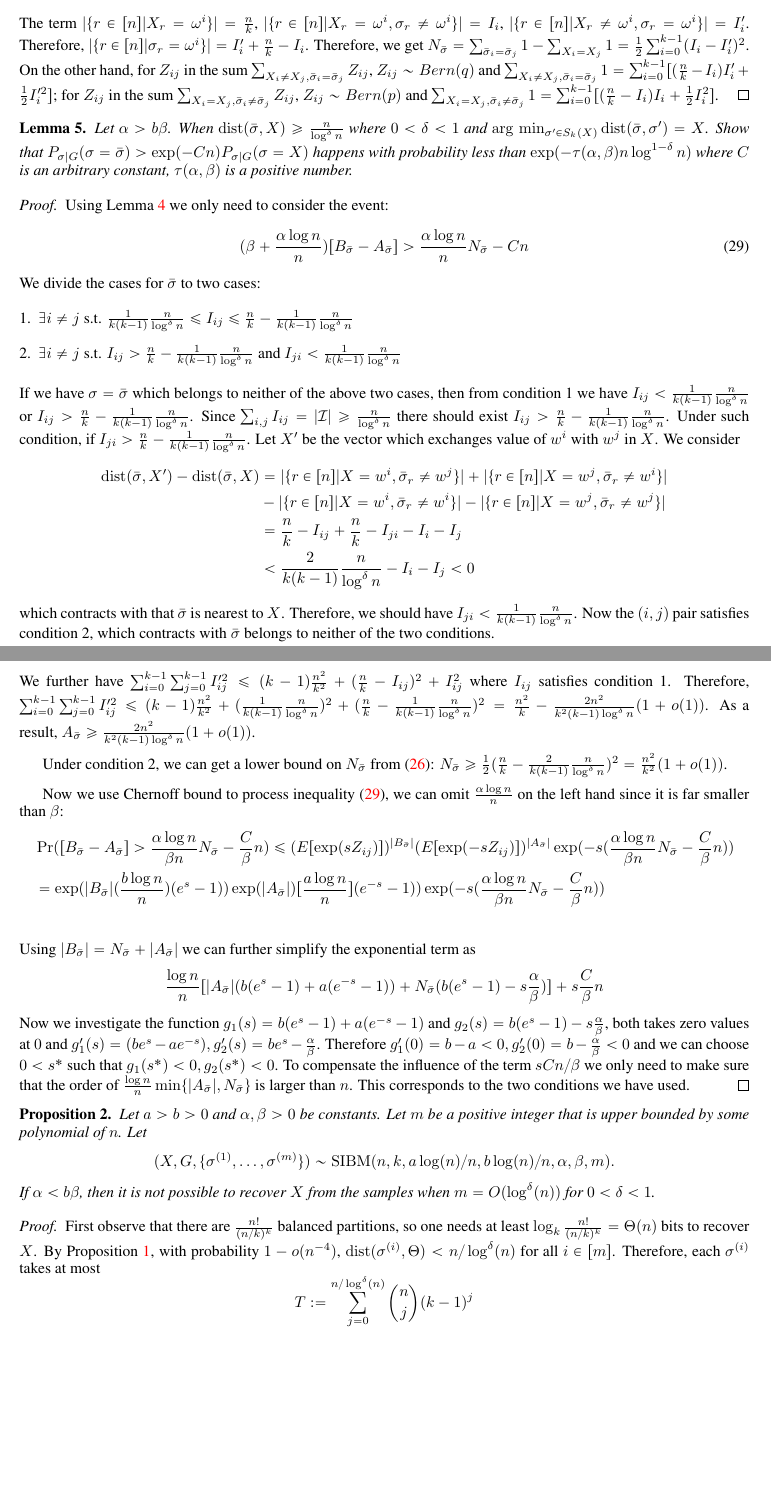
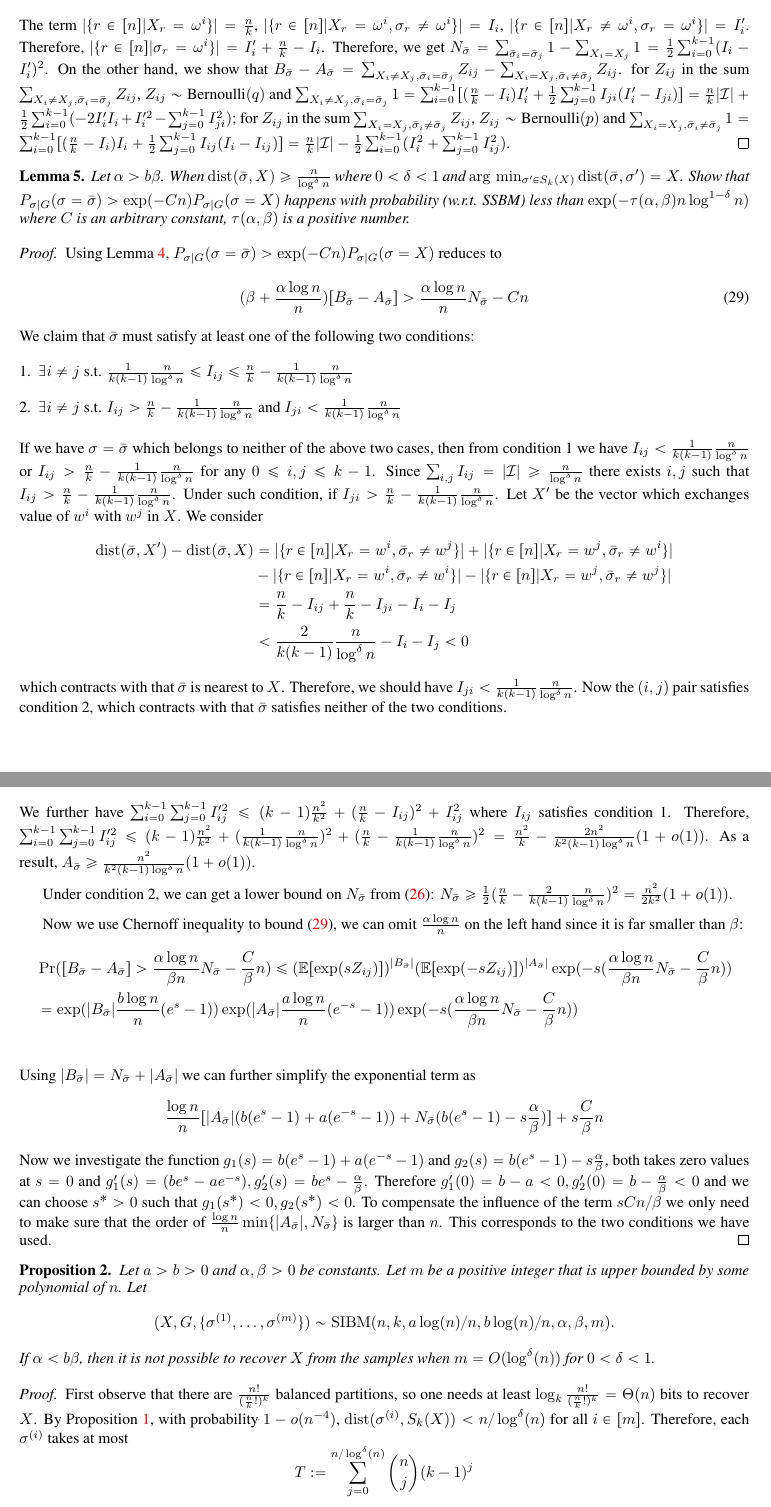
Before and after one commit to zhaofeng-shu33/SIBM, a LaTeX paper (extension.tex): two parts of pages 10 and 11 of 28 before the commit and two parts of pages 10 and 11 of 29 after it, joined at a grey line, cut so that both start at the same text, the shorter picture padded with empty space. Compiled offline with pdfLaTeX.

Commit message:
update extension

```diff
--- a/extension.tex
+++ b/extension.tex
@@ -545,40 +546,44 @@ The case $\alpha > b \beta$ can be proved in the same way as above by applying L
 	Therefore,  $|\{r\in [n] | \sigma_r = \omega^i \}| = I'_i + \frac{n}{k} - I_i $.
 	Therefore, we get
 	$N_{\bar{\sigma}} = \sum_{\bar{\sigma}_i = \bar{\sigma}_j} 1  -\sum_{X_i = X_j} 1 = \frac{1}{2}\sum_{i=0}^{k-1} (I_i - I_i')^2 $.
-	On the other hand, for $Z_{ij}$ in the sum $\sum_{X_i \neq X_j, \bar{\sigma}_i = \bar{\sigma}_j} Z_{ij}$, $Z_{ij} \sim Bern(q)$ and
-	$\sum_{X_i \neq X_j, \bar{\sigma}_i = \bar{\sigma}_j} 1 = \sum_{i=0}^{k-1}[(\frac{n}{k} - I_i) I_i' + \frac{1}{2} I'^2_i ]$;
-	for $Z_{ij}$ in the sum $\sum_{X_i = X_j, \bar{\sigma}_i \neq \bar{\sigma}_j} Z_{ij}$, $Z_{ij} \sim Bern(p)$ and
-	$\sum_{X_i = X_j, \bar{\sigma}_i \neq \bar{\sigma}_j} 1 = \sum_{i=0}^{k-1}[(\frac{n}{k} - I_i) I_i + \frac{1}{2} I^2_i ]$.
+	On the other hand, we show that $B_{\bar{\sigma}} - A_{\bar{\sigma}} = \sum_{X_i \neq X_j, \bar{\sigma}_i = \bar{\sigma}_j} Z_{ij} - \sum_{X_i = X_j, \bar{\sigma}_i \neq \bar{\sigma}_j} Z_{ij}$.
+	for $Z_{ij}$ in the sum $\sum_{X_i \neq X_j, \bar{\sigma}_i = \bar{\sigma}_j} Z_{ij}$, $Z_{ij} \sim \textrm{Bernoulli}(q)$ and
+	$\sum_{X_i \neq X_j, \bar{\sigma}_i = \bar{\sigma}_j} 1 = \sum_{i=0}^{k-1}[(\frac{n}{k} - I_i) I_i' + \frac{1}{2} \sum_{j=0}^{k-1} I_{ji}(I'_i - I_{ji}) ]
+	=\frac{n}{k}|\cI| + \frac{1}{2}\sum_{i=0}^{k-1}  (-2 I'_i I_i  + I'^2_i - \sum_{j=0}^{k-1} I^2_{ji}) $;
+	for $Z_{ij}$ in the sum $\sum_{X_i = X_j, \bar{\sigma}_i \neq \bar{\sigma}_j} Z_{ij}$, $Z_{ij} \sim \textrm{Bernoulli}(p)$ and
+	$\sum_{X_i = X_j, \bar{\sigma}_i \neq \bar{\sigma}_j} 1
+	= \sum_{i=0}^{k-1}[(\frac{n}{k} - I_i) I_i + \frac{1}{2} \sum_{j=0}^{k-1} I_{ij}(I_i - I_{ij}) ]
+	= \frac{n}{k}|\cI| - \frac{1}{2}\sum_{i=0}^{k-1}  (I^2_i + \sum_{j=0}^{k-1} I^2_{ij})$.
 \end{proof}
 \begin{lemma}\label{lem:sigmaX}
 		Let $\alpha > b \beta$. When $\dist(\bar{\sigma}, X) \geq \frac{n}{\log^{\delta} n}$ where $0<\delta < 1$ and $\arg\,\min_{\sigma'\in S_k(X)} \dist(\bar{\sigma}, \sigma') = X$. Show that
 	$P_{\sigma | G}(\sigma = \bar{\sigma} ) > \exp(-Cn) P_{\sigma | G}(\sigma = X)$
-	happens with probability less than $\exp(-\tau(\alpha,\beta) n \log^{1-\delta} n )$ where $C$ is an arbitrary constant, $\tau(\alpha,\beta)$ is a positive number.
+	happens with probability (w.r.t. SSBM) less than $\exp(-\tau(\alpha,\beta) n \log^{1-\delta} n )$ where $C$ is an arbitrary constant, $\tau(\alpha,\beta)$ is a positive number.
 \end{lemma}
 \begin{proof}
-	Using Lemma \ref{lem:minus} we only need to consider the event:
+	Using Lemma \ref{lem:minus}, $P_{\sigma | G}(\sigma = \bar{\sigma} ) > \exp(-Cn) P_{\sigma | G}(\sigma = X)$ reduces to
 	\begin{equation}\label{eq:BwA}
 	(\beta + \frac{\alpha \log n}{n})[B_{\bar{\sigma}} - A_{\bar{\sigma}}] >  \frac{\alpha \log n}{n} N_{\bar{\sigma}}  - Cn
 	\end{equation}
-	We divide the cases for $\bar{\sigma}$ to two cases:
+	We claim that $\bar{\sigma}$ must satisfy at least one of the following two conditions:
 	\begin{enumerate}
 		\item $\exists i\neq j$ s.t. $\frac{1}{k(k-1)}\frac{n}{\log^{\delta} n} \leq I_{ij} \leq \frac{n}{k} - \frac{1}{k(k-1)}\frac{n}{\log^{\delta} n}$
 		\item $\exists i \neq j$ s.t. $I_{ij} > \frac{n}{k} - \frac{1}{k(k-1)}\frac{n}{\log^{\delta} n}$ and $I_{ji} < \frac{1}{k(k-1)}\frac{n}{\log^{\delta} n}$
 	\end{enumerate}
 	If we have $\sigma = \bar{\sigma}$ which belongs to neither of the above two cases, then from condition 1 we have
-	$I_{ij} < \frac{1}{k(k-1)}\frac{n}{\log^{\delta} n}$ or $I_{ij} > \frac{n}{k} - \frac{1}{k(k-1)}\frac{n}{\log^{\delta} n}$.
-	Since $\sum_{i,j} I_{ij} = |\cI| \geq \frac{n}{\log^{\delta} n}$ there should exist $I_{ij} > \frac{n}{k} - \frac{1}{k(k-1)}\frac{n}{\log^{\delta} n}$.
+	$I_{ij} < \frac{1}{k(k-1)}\frac{n}{\log^{\delta} n}$ or $I_{ij} > \frac{n}{k} - \frac{1}{k(k-1)}\frac{n}{\log^{\delta} n}$ for any $0 \leq i,j\leq k-1$.
+	Since $\sum_{i,j} I_{ij} = |\cI| \geq \frac{n}{\log^{\delta} n}$ there exists $i,j$ such that $I_{ij} > \frac{n}{k} - \frac{1}{k(k-1)}\frac{n}{\log^{\delta} n}$.
 	Under such condition, if $I_{ji} > \frac{n}{k} - \frac{1}{k(k-1)}\frac{n}{\log^{\delta} n}$.
 	Let $X'$ be the vector which exchanges value of $w^i$ with $w^j$ in $X$. We consider
 	\begin{align*}
-	\dist(\bar{\sigma}, X') - \dist(\bar{\sigma}, X) &= |\{ r \in [n]|X=w^i, \bar{\sigma}_r \neq w^j \}| + |\{ r \in [n]|X=w^j, \bar{\sigma}_r \neq w^i \}| \\
-	&-|\{ r \in [n]|X=w^i, \bar{\sigma}_r \neq w^i \}| - |\{ r \in [n]|X=w^j, \bar{\sigma}_r \neq w^j \}| \\
+	\dist(\bar{\sigma}, X') - \dist(\bar{\sigma}, X) &= |\{ r \in [n]|X_r=w^i, \bar{\sigma}_r \neq w^j \}| + |\{ r \in [n]|X_r=w^j, \bar{\sigma}_r \neq w^i \}| \\
+	&-|\{ r \in [n]|X_r=w^i, \bar{\sigma}_r \neq w^i \}| - |\{ r \in [n]|X_r=w^j, \bar{\sigma}_r \neq w^j \}| \\
 	& = \frac{n}{k} - I_{ij} +  \frac{n}{k} - I_{ji} - I_i - I_j \\
 	& < \frac{2}{k(k-1)}\frac{n}{\log^{\delta} n} - I_i - I_j < 0
 	\end{align*}
 	which contracts with that $\bar{\sigma}$ is nearest to $X$.
 	Therefore, we should have $I_{ji} < \frac{1}{k(k-1)}\frac{n}{\log^{\delta} n}$.
-	Now the $(i, j)$ pair satisfies condition 2, which contracts with $\bar{\sigma}$ belongs to neither of the two conditions.
+	Now the $(i, j)$ pair satisfies condition 2, which contracts with that $\bar{\sigma}$ satisfies neither of the two conditions.
 
 	Under condition 1, we can get a lower bound on $|A_{\bar{\sigma}}|$ from \eqref{eq:A_w}. Let $I'_{ij} = I_{ij}$ for $i\neq j$ and
 	$I'_{ii} = \frac{n}{k} - I_i$. Then we can simply $|A_{\bar{\sigma}}|$ as:
@@ -589,15 +594,15 @@ The case $\alpha > b \beta$ can be proved in the same way as above by applying L
 	We further have $\sum_{i=0}^{k-1} \sum_{j=0}^{k-1} I'^2_{ij} \leq (k-1)\frac{n^2}{k^2} + (\frac{n}{k} - I_{ij})^2 + I^2_{ij}$ where
 	$I_{ij}$ satisfies condition 1. Therefore, $\sum_{i=0}^{k-1} \sum_{j=0}^{k-1} I'^2_{ij} \leq (k-1)\frac{n^2}{k^2} + (\frac{1}{k(k-1)}\frac{n}{\log^{\delta} n})^2
 	+ (\frac{n}{k} - \frac{1}{k(k-1)}\frac{n}{\log^{\delta} n})^2 = \frac{n^2}{k} - \frac{2n^2}{k^2 (k-1)\log^\delta n}(1+o(1))$.
-	As a result, $A_{\bar{\sigma}} \geq \frac{2n^2}{k^2 (k-1)\log^\delta n}(1+o(1))$.
-
-	Under condition 2, we can get a lower bound on $N_{\bar{\sigma}}$ from \eqref{eq:N_w}: $N_{\bar{\sigma}} \geq \frac{1}{2}(\frac{n}{k} - \frac{2}{k(k-1)}\frac{n}{\log^{\delta} n})^2 = \frac{n^2}{k^2}(1+o(1))$.
-
-	Now we use Chernoff bound to process inequality \eqref{eq:BwA}, we can omit $\frac{\alpha \log n}{n}$ on the left hand since it is far smaller than $\beta$:
+	As a result, $A_{\bar{\sigma}} \geq \frac{n^2}{k^2 (k-1)\log^\delta n}(1+o(1))$.
+
+	Under condition 2, we can get a lower bound on $N_{\bar{\sigma}}$ from \eqref{eq:N_w}: $N_{\bar{\sigma}} \geq \frac{1}{2}(\frac{n}{k} - \frac{2}{k(k-1)}\frac{n}{\log^{\delta} n})^2 = \frac{n^2}{2k^2}(1+o(1))$.
+
+	Now we use Chernoff inequality to bound \eqref{eq:BwA}, we can omit $\frac{\alpha \log n}{n}$ on the left hand since it is far smaller than $\beta$:
 	\begin{align*}
 	&\Pr([B_{\bar{\sigma}} - A_{\bar{\sigma}}] >  \frac{\alpha \log n}{\beta n} N_{\bar{\sigma}}  - \frac{C}{\beta}n)
-	\leq (E[\exp(sZ_{ij})])^{|B_{\bar{\sigma}}|}(E[\exp(-sZ_{ij})])^{|A_{\bar{\sigma}}|} \exp(-s(\frac{\alpha \log n}{\beta n} N_{\bar{\sigma}}  - \frac{C}{\beta}n)) \\
-	& =\exp(|B_{\bar{\sigma}}|(\frac{b\log n}{n})(e^s -1)) \exp(|A_{\bar{\sigma}}|)[\frac{a\log n}{n}] (e^{-s} - 1))\exp(-s(\frac{\alpha \log n}{\beta n} N_{\bar{\sigma}}  - \frac{C}{\beta}n)) \\
+	\leq (\mathbb{E}[\exp(sZ_{ij})])^{|B_{\bar{\sigma}}|}(\mathbb{E}[\exp(-sZ_{ij})])^{|A_{\bar{\sigma}}|} \exp(-s(\frac{\alpha \log n}{\beta n} N_{\bar{\sigma}}  - \frac{C}{\beta}n)) \\
+	& =\exp(|B_{\bar{\sigma}}|\frac{b\log n}{n}(e^s -1)) \exp(|A_{\bar{\sigma}}|\frac{a\log n}{n} (e^{-s} - 1))\exp(-s(\frac{\alpha \log n}{\beta n} N_{\bar{\sigma}}  - \frac{C}{\beta}n)) \\
 	\end{align*}
 	Using $|B_{\bar{\sigma}}| = N_{\bar{\sigma}} + |A_{\bar{\sigma}}|$ we can further simplify the exponential term as
 	$$
@@ -605,8 +610,8 @@ The case $\alpha > b \beta$ can be proved in the same way as above by applying L
 	N_{\bar{\sigma}} (b(e^s - 1)-s\frac{\alpha}{\beta})]  + s \frac{C}{\beta}n
 	$$
 	Now we investigate the function $g_1(s) = b(e^s -1)+ a(e^{-s} - 1)$ and $g_2(s) = b(e^s - 1)-s\frac{\alpha}{\beta}$,
-	both takes zero values at $0$ and $g_1'(s) = (be^s - ae^{-s}), g_2'(s) = be^s -\frac{\alpha}{\beta}$.
-	Therefore $g_1'(0) = b-a<0, g_2'(0) = b - \frac{\alpha}{\beta} < 0$ and we can choose $0<s^*$ such that $g_1(s^*) < 0,g_2(s^*) < 0$.
+	both takes zero values at $s=0$ and $g_1'(s) = (be^s - ae^{-s}), g_2'(s) = be^s -\frac{\alpha}{\beta}$.
+	Therefore $g_1'(0) = b-a<0, g_2'(0) = b - \frac{\alpha}{\beta} < 0$ and we can choose $s^*>0$ such that $g_1(s^*) < 0,g_2(s^*) < 0$.
 	To compensate the influence of the term $sCn/\beta$ we only need to make sure that the order of $\frac{\log n}{n} \min\{|A_{\bar{\sigma}}|, N_{\bar{\sigma}}\}$ is larger than $n$.
 	This corresponds to the two conditions we have used.
 \end{proof}
@@ -621,8 +626,8 @@ If $\alpha<b\beta$, then it is not possible to recover $X$ from the samples when
 \end{proposition}
 
 \begin{proof}
-First observe that there are $\frac{n!}{(n/k)^k}$ balanced partitions, so one needs at least $\log_k \frac{n!}{(n/k)^k}=\Theta(n)$ bits to recover $X$.
-By Proposition~\ref{prop:1}, with probability $1-o(n^{-4})$, $\dist(\sigma^{(i)}, \Theta)< n/\log^{\delta}(n)$
+First observe that there are $\frac{n!}{(\frac{n}{k}!)^k}$ balanced partitions, so one needs at least $\log_k \frac{n!}{(\frac{n}{k}!)^k}=\Theta(n)$ bits to recover $X$.
+By Proposition~\ref{prop:1}, with probability $1-o(n^{-4})$, $\dist(\sigma^{(i)}, S_k(X))< n/\log^{\delta}(n)$
 for all $i\in[m]$. Therefore, each $\sigma^{(i)}$ takes at most
 $$
 T:=\sum_{j=0}^{n/\log^{\delta}(n)} \binom{n}{j}(k-1)^j
```
Also changed, not shown: extension.tex (9 more changed lines).
